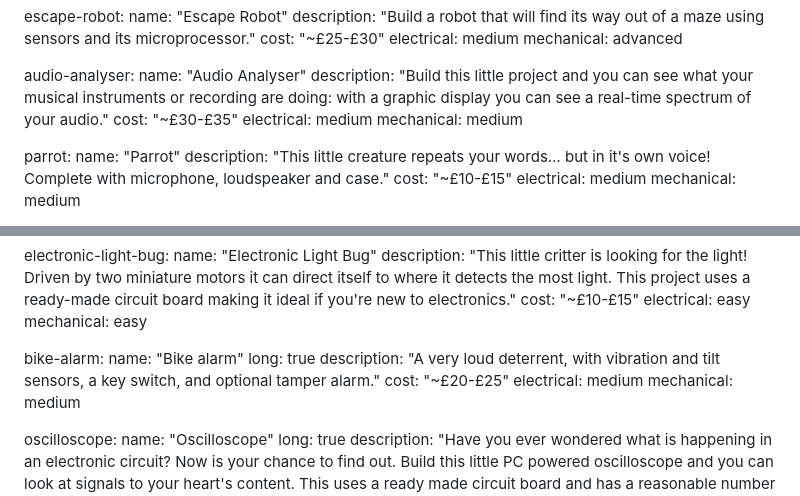
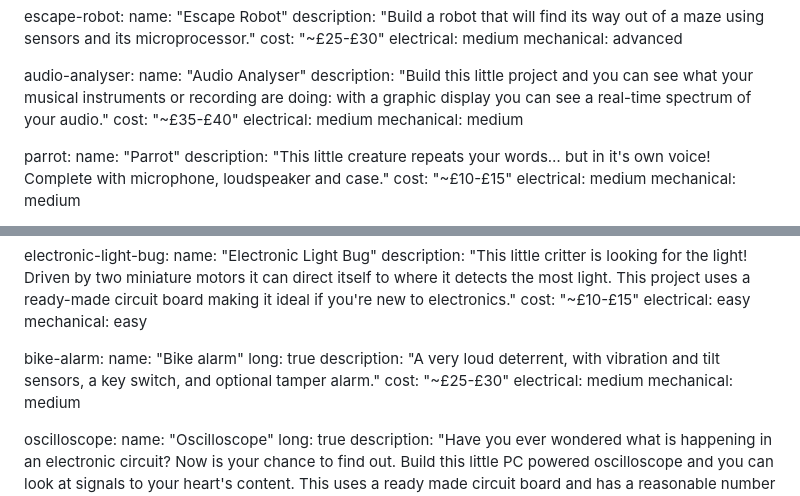
Before and after one commit to tjvr/website, a Markdown page: pages/tech.md, 2 parts joined by grey strips. Drawn GitHub-style.

Commit message:
Updated prices of electronics

```diff
--- a/pages/tech.md
+++ b/pages/tech.md
@@ -55,7 +55,7 @@ electronics_projects:
   audio-analyser:
     name: "Audio Analyser"
     description: "Build this little project and you can see what your musical instruments or recording are doing: with a graphic display you can see a real-time spectrum of your audio."
-    cost: "~£30-£35"
+    cost: "~£35-£40"
     electrical: medium
     mechanical: medium
 
@@ -98,7 +98,7 @@ electronics_projects:
     name: "Bike alarm"
     long: true
     description: "A very loud deterrent, with vibration and tilt sensors, a key switch, and optional tamper alarm."
-    cost: "~£20-£25"
+    cost: "~£25-£30"
     electrical: medium
     mechanical: medium
 
```
